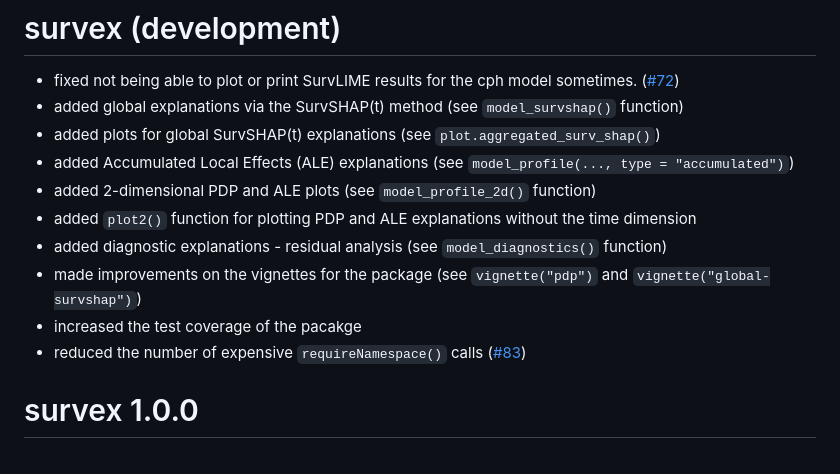
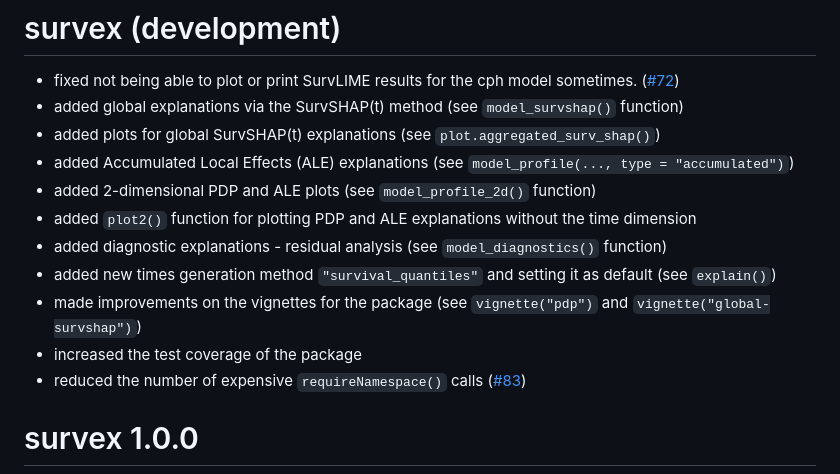
Before and after one commit to ModelOriented/survex, a Markdown page: NEWS.md, the part around the change. GitHub-like rendering.

Commit message:
add new times generation method to `NEWS.md`

```diff
--- a/NEWS.md
+++ b/NEWS.md
@@ -7,8 +7,9 @@
 * added 2-dimensional PDP and ALE plots (see `model_profile_2d()` function)
 * added `plot2()` function for plotting PDP and ALE explanations without the time dimension
 * added diagnostic explanations - residual analysis (see `model_diagnostics()` function)
+* added new times generation method `"survival_quantiles"` and setting it as default (see `explain()`)
 * made improvements on the vignettes for the package (see `vignette("pdp")` and `vignette("global-survshap")`)
-* increased the test coverage of the pacakge
+* increased the test coverage of the package
 * reduced the number of expensive `requireNamespace()` calls ([#83](https://github.com/ModelOriented/survex/issues/83))
 
 # survex 1.0.0
```
